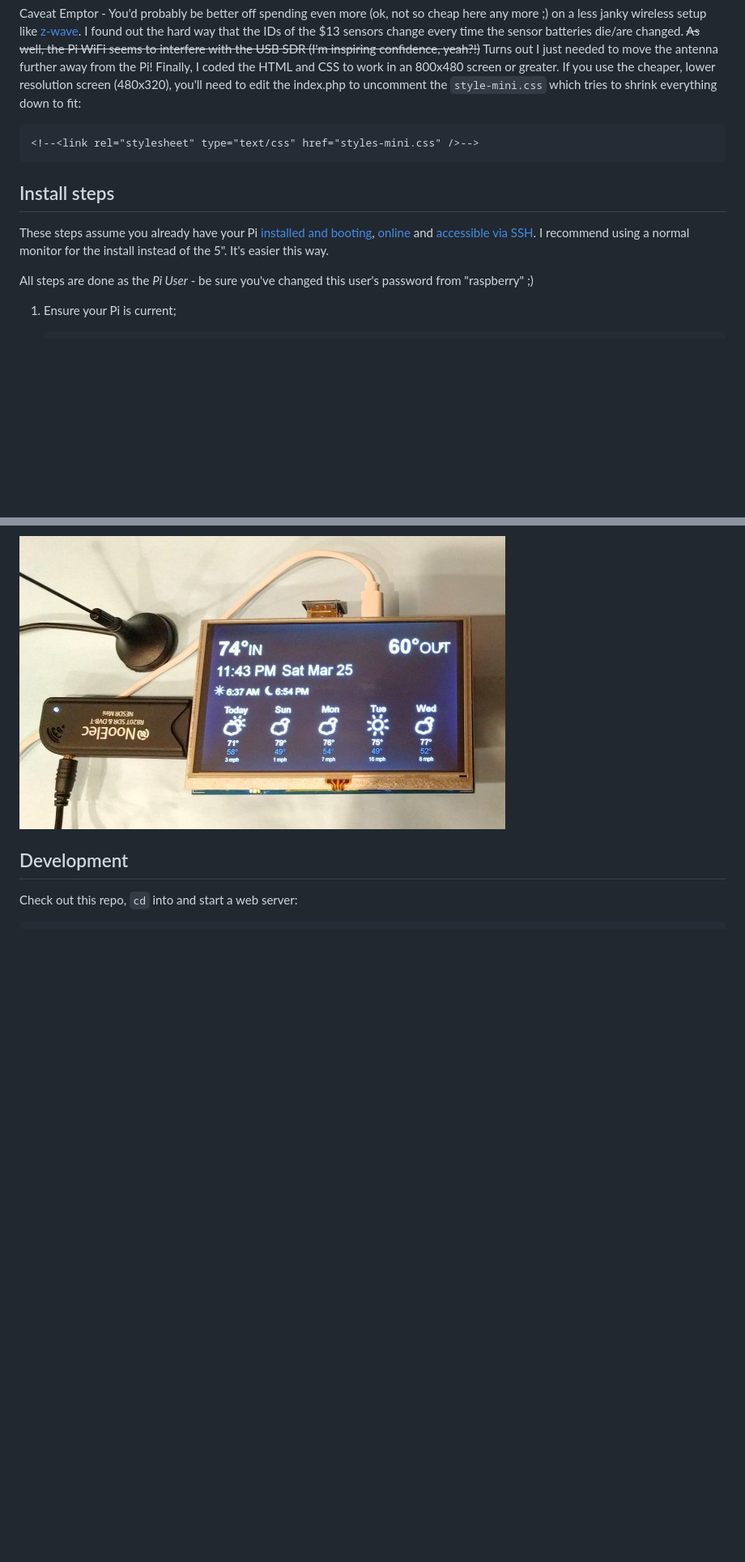
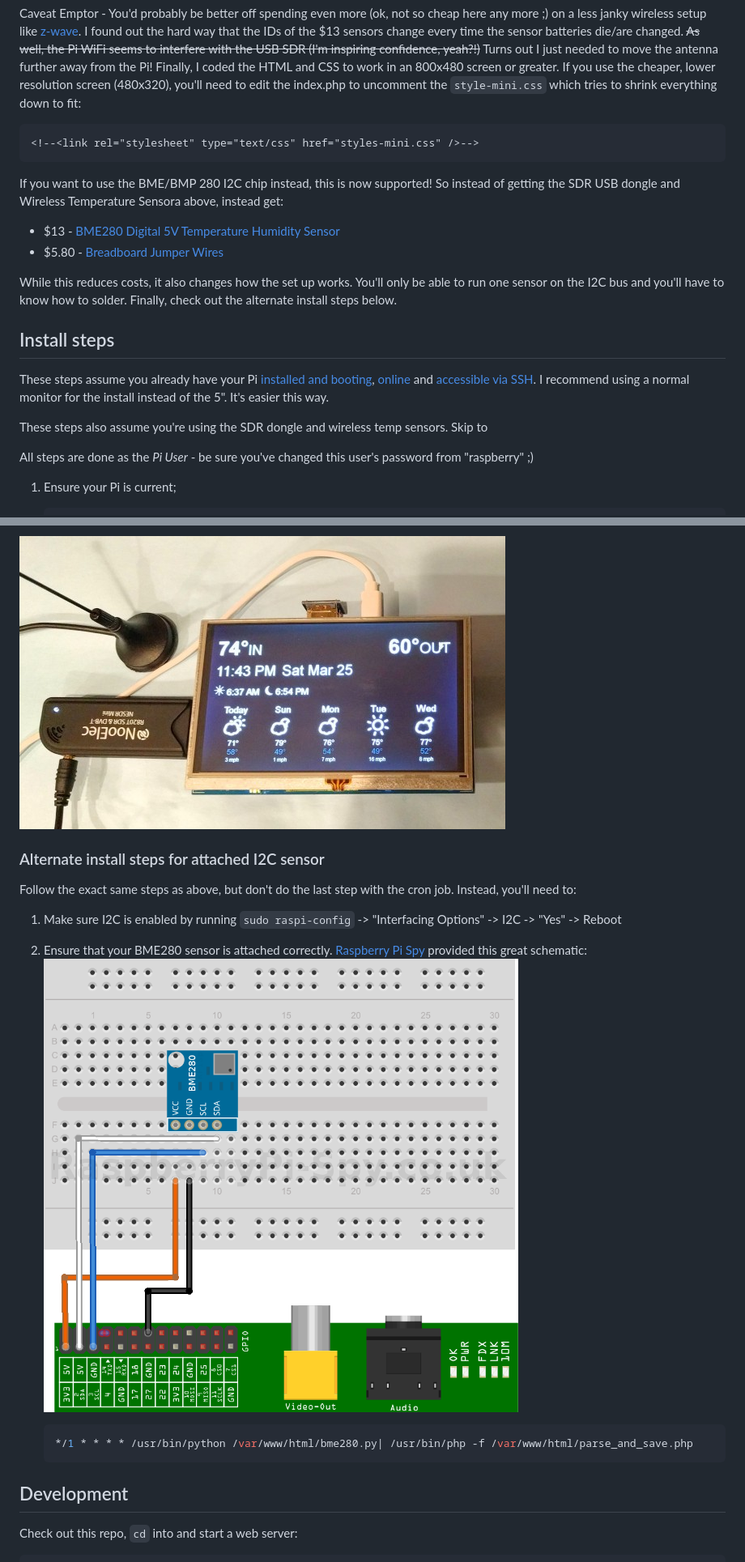
Before and after one commit to mrjones-plip/YANPIWS, a Markdown page: README.md, 2 parts joined by grey strips. Shown: that part at 81% size. GitHub-like rendering; pictures changed too: BME280-Module-Setup.png (added); blank space fills up the shorter version.

Commit message:
flesh out i2c install docs

````diff
--- a/README.md
+++ b/README.md
@@ -51,6 +51,16 @@ lower resolution screen (480x320),
 <!--<link rel="stylesheet" type="text/css" href="styles-mini.css" />-->
 ```
 
+If you want to use the BME/BMP 280 I2C chip instead, this is now supported! So instead of getting
+the SDR USB dongle and Wireless Temperature Sensora above, instead get:
+
+* $13 - [BME280 Digital 5V Temperature Humidity Sensor](https://amzn.to/2ZL42yZ)
+* $5.80 - [Breadboard Jumper Wires](https://amzn.to/2Lesc15)
+
+While this reduces costs, it also changes how the set up works.  You'll only be able to run one
+sensor on the I2C bus and you'll have to know how to solder.  Finally, check out the alternate
+install steps below.
+
 ## Install steps
 
 These steps assume you already have your Pi
@@ -58,6 +68,8 @@ These steps assume you already have your Pi
  [online](https://www.raspberrypi.org/documentation/configuration/wireless/README.md)
  and [accessible via SSH](https://www.raspberrypi.org/documentation/remote-access/ssh/README.md).
  I recommend using a normal monitor for the install instead of the 5". It's easier this way.
+
+These steps also assume you're using the SDR dongle and wireless temp sensors.  Skip to
 
 All steps are done as the *Pi User* - be sure you've changed this user's password
 from "raspberry" ;)
@@ -168,6 +180,21 @@ Whew that's it!  Enjoy your new weather station. Let me know which awesome case
 
 ![](./product.jpg)
 
+### Alternate install steps for attached I2C sensor
+
+Follow the exact same steps as above, but don't do the last step with the cron job.  Instead,
+you'll need to:
+
+1. Make sure I2C is enabled by running `sudo raspi-config` -> "Interfacing Options" -> I2C -> "Yes" -> Reboot
+1. Ensure that your BME280 sensor is attached correctly.  [Raspberry Pi Spy](https://www.raspberrypi-spy.co.uk/2016/07/using-bme280-i2c-temperature-pressure-sensor-in-python/)
+provided this great schematic:
+    ![](./BME280-Module-Setup.png)
+
+
+    ```bash
+    */1 * * * * /usr/bin/python /var/www/html/bme280.py| /usr/bin/php -f /var/www/html/parse_and_save.php
+    ```
+
 
 ## Development
 
````
